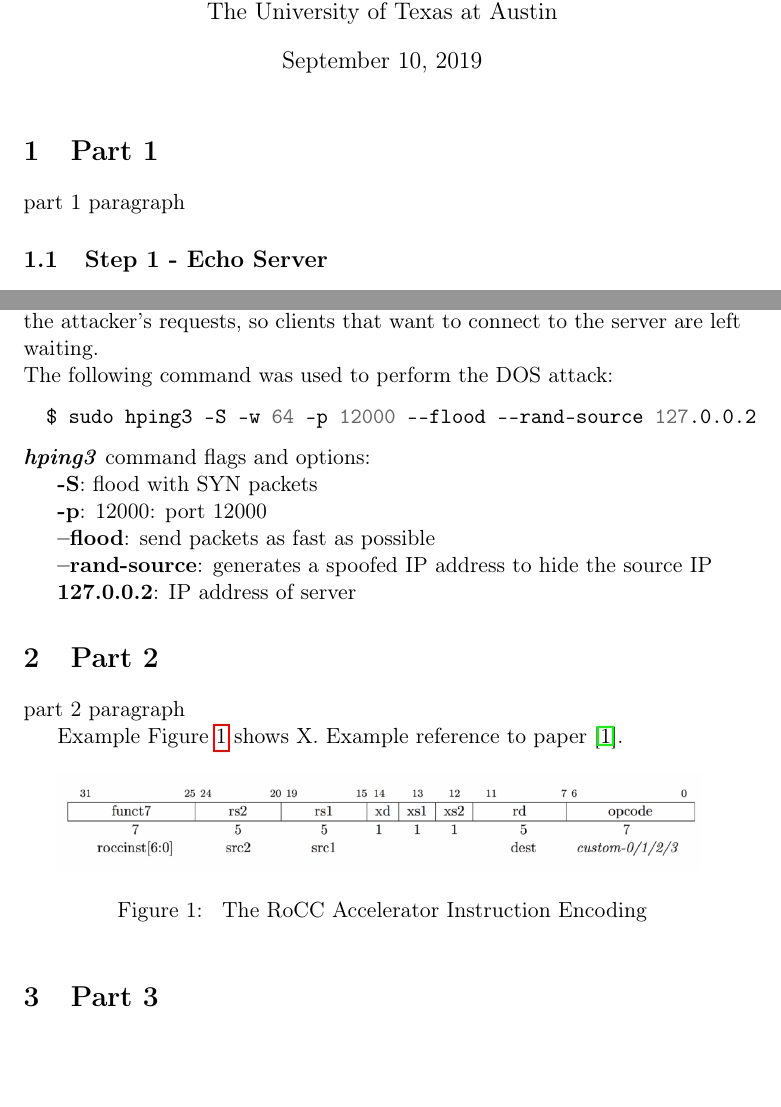
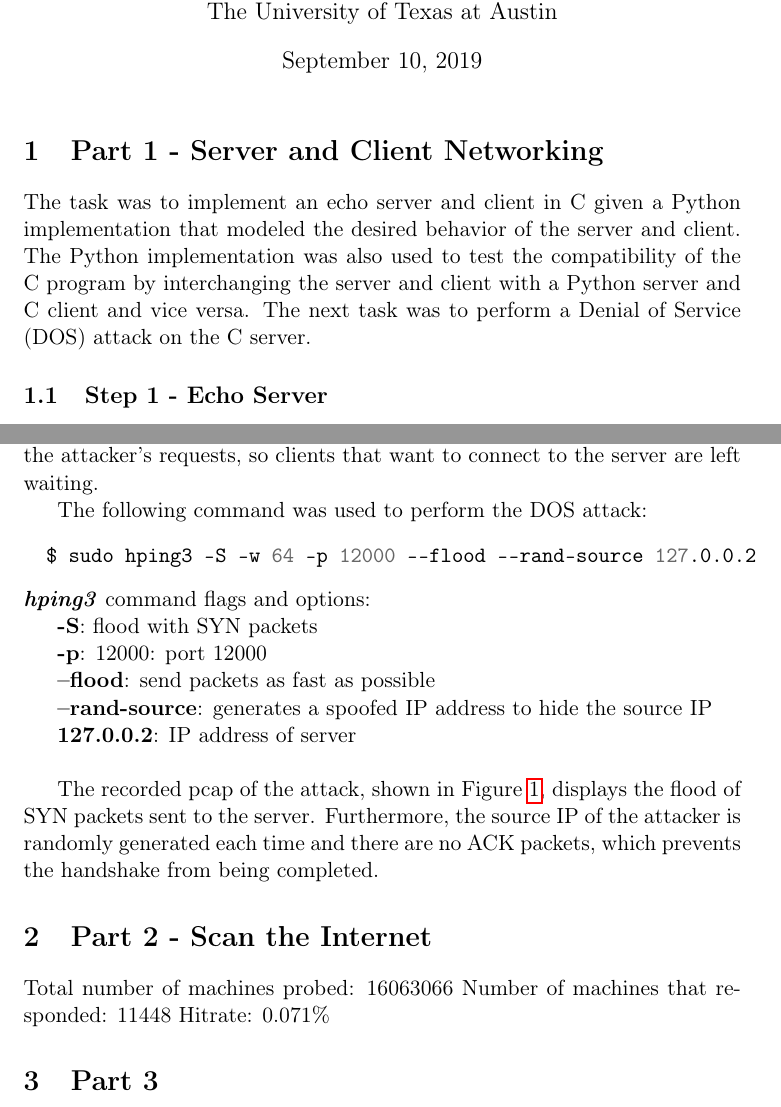
Before and after one commit to bcheung/EE379K-Networking-Lab-1, a LaTeX document (Lab Report/Lab_1_Report.tex): two parts of pages 1 and 2 of 3, joined at a grey line, cut so that both start at the same text, the shorter picture padded with empty space. Compiled offline with pdfLaTeX.

Commit message:
Add to part 1 and 2 of Lab Report

```diff
--- a/Lab Report/Lab_1_Report.tex
+++ b/Lab Report/Lab_1_Report.tex
@@ -26,9 +26,11 @@
 \begin{document}
 
 \maketitle
-\section{Part 1}
+\section{Part 1 - Server and Client Networking}
 \label{sec:part-1}
-part 1 paragraph
+The task was to implement an echo server and client in C given a Python implementation that modeled the desired behavior of the server and client.
+The Python implementation was also used to test the compatibility of the C program by interchanging the server and client with a Python server and C client and vice versa.
+The next task was to perform a Denial of Service (DOS) attack on the C server.
 \subsection{Step 1 - Echo Server}
 \subsubsection{Build server and client}
 In a terminal window, start at root directory of project and run the following commands:
@@ -55,7 +57,7 @@ which prevented the three-way handshake from being completed.
 This prevents the server from processing other clients' requests because it is too busy trying to complete the attacker's requests,
 so clients that want to connect to the server are left waiting.
 
-\noindent The following command was used to perform the DOS attack:
+The following command was used to perform the DOS attack:
 \begin{minted}{bash}
   $ sudo hping3 -S -w 64 -p 12000 --flood --rand-source 127.0.0.2
 \end{minted}
@@ -70,15 +72,9 @@ so clients that want to connect to the server are left waiting.
 \textbf{--rand-source}: generates a spoofed IP address to hide the source IP
 
 \textbf{127.0.0.2}: IP address of server
+\newline
 
-\section{Part 2}
-\label{sec:part-2}
-part 2 paragraph
-
-Example Figure \ref{fig:rocc-encoding} shows X. Example reference to paper~\cite{Brasser17}.
-
+The recorded pcap of the attack, shown in Figure \ref{fig:pcap-screenshot}, displays the flood of SYN packets sent to the server.
+Furthermore, the source IP of the attacker is randomly generated each time and there are no ACK packets, which prevents the handshake from being completed.
 \begin{figure}[htbp]
 \centering
-\includegraphics[width=.9\linewidth]{./rocc-encoding.png}
-\caption{\label{fig:rocc-encoding}
-The RoCC Accelerator Instruction Encoding}
@@ -86,3 +86,10 @@ The RoCC Accelerator Instruction Encoding}
+\section{Part 2 - Scan the Internet}
+\label{sec:part-2}
+
+Total number of machines probed: 16063066
+Number of machines that responded: 11448
+Hitrate: 0.071\%
+
 \section{Part 3}
 
 \label{sec:part-3}
```
Also changed, not shown: Lab Report/Lab_1_Report.pdf, Lab Report/pcap-screenshot.png (added), Lab Report/Lab_1_Report.tex (4 more changed lines), 1 other file.
